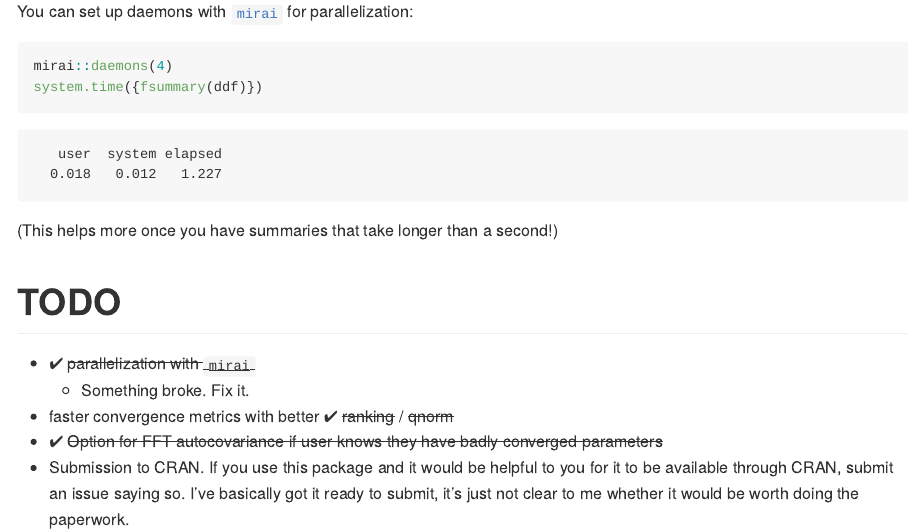
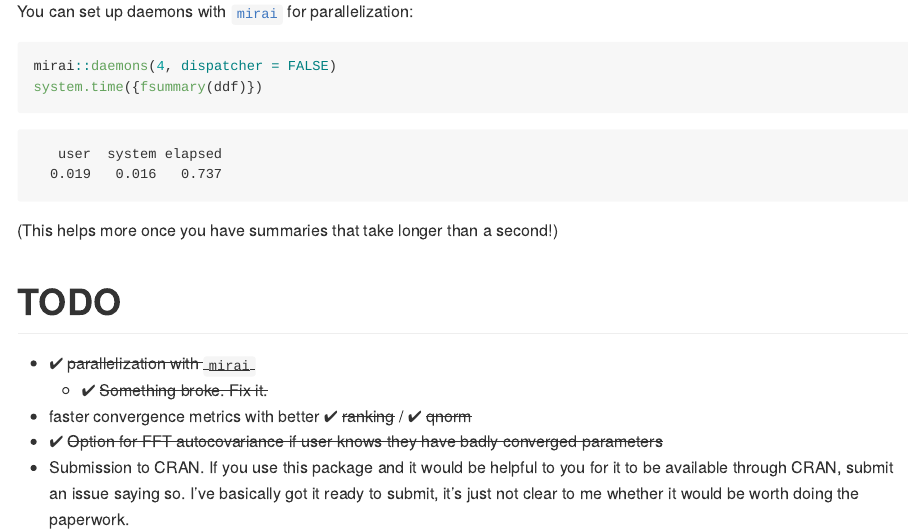
Before and after one commit to andrewGhazi/fsummary, an R Markdown document (README.Rmd): the page in a window 1100 px wide, from 1930 px down. The pictures show the output file README.md that the author committed with the source, drawn offline in the style of GitHub.

Commit message:
update readme

````diff
--- a/README.Rmd
+++ b/README.Rmd
@@ -103,14 +103,13 @@ bench::mark(fsummary = {fsummary(ddf,
 You can set up daemons with [`mirai`](https://shikokuchuo.net/mirai/index.html) for parallelization:
 
 ```{r eval=FALSE}
-mirai::daemons(4)
+mirai::daemons(4, dispatcher = FALSE)
 system.time({fsummary(ddf)})
 ```
 ```
    user  system elapsed
-  0.018   0.012   1.227
+  0.019   0.016   0.737
 ```
-
 
 (This helps more once you have summaries that take longer than a second!)
 
@@ -118,7 +117,7 @@ system.time({fsummary(ddf)})
 # TODO
 
 * ✔ ~~parallelization with `mirai`~~
-  * Something broke. Fix it.
-* faster convergence metrics with better ✔ ~~ranking~~ / ~~qnorm~~
+  * ✔ ~~Something broke. Fix it.~~
+* faster convergence metrics with better ✔ ~~ranking~~ / ✔ ~~qnorm~~
 * ✔ ~~Option for FFT autocovariance if user knows they have badly converged parameters~~
 * Submission to CRAN. If you use this package and it would be helpful to you for it to be available through CRAN, submit an issue saying so. I've basically got it ready to submit, it's just not clear to me whether it would be worth doing the paperwork.
````
Also changed, not shown: README.md.
